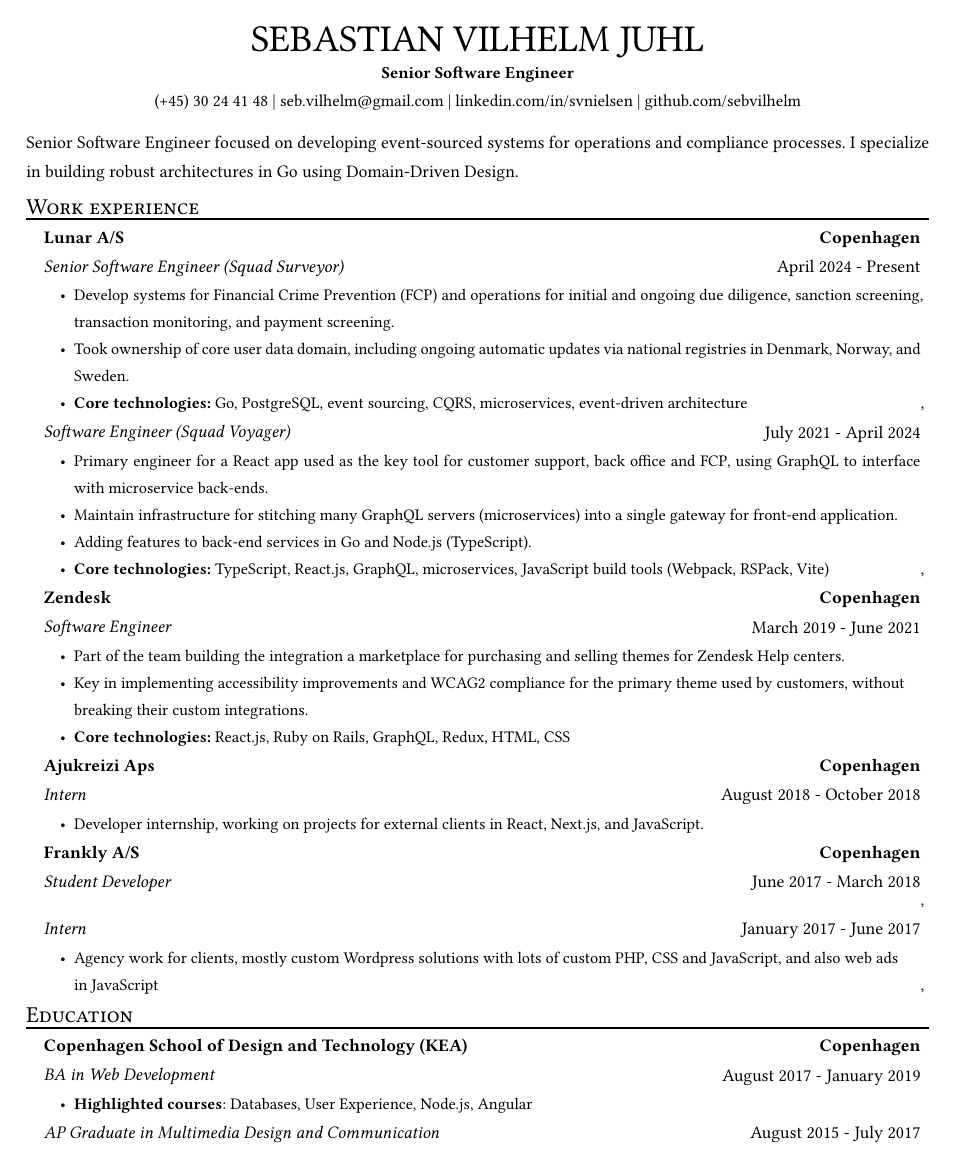
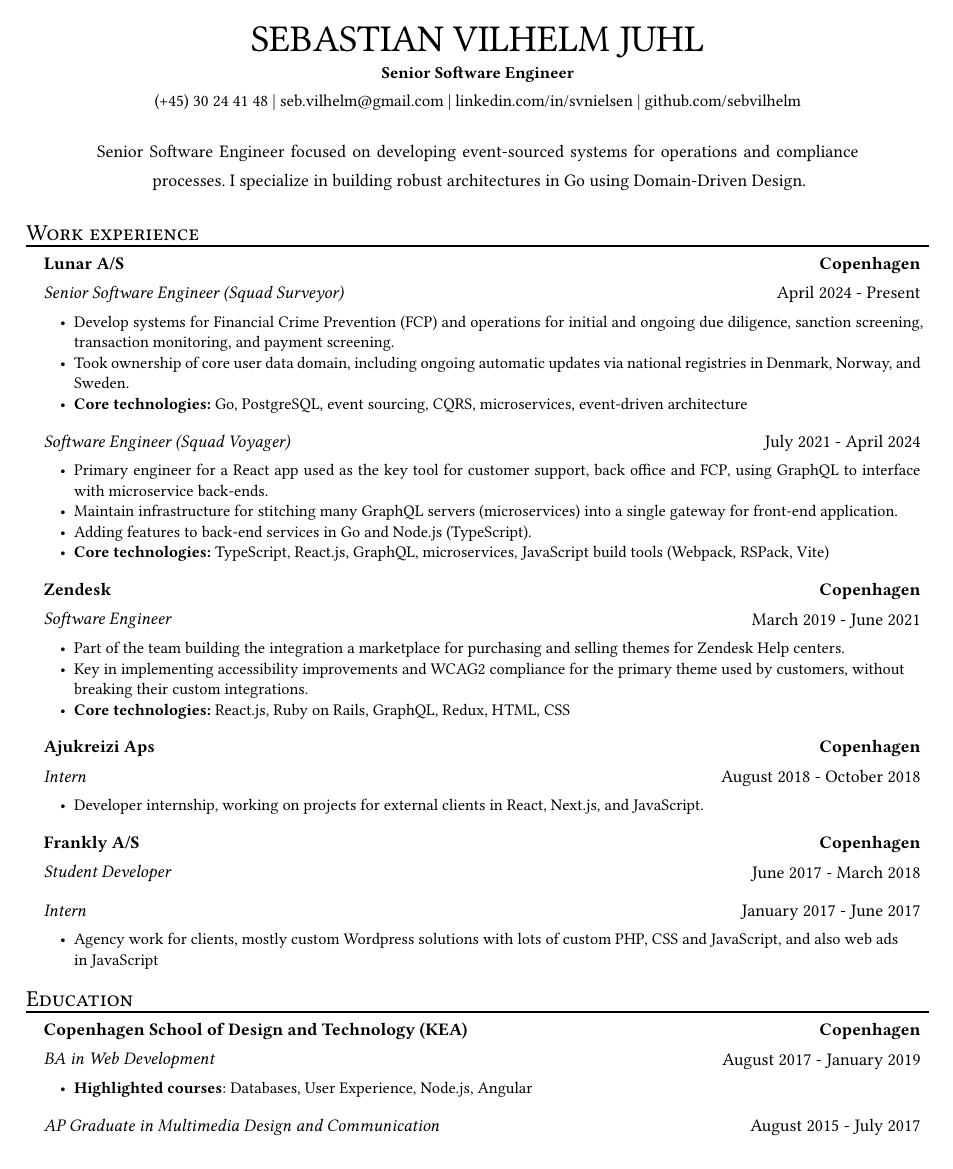
Before and after one commit to sebvilhelm/cv, a Typst document (cv.typ, which reads template.typ): the whole page. Compiled offline with Typst 0.15; a missing font is replaced by an installed copy or a similar font.

Commit message:
layout fixes

```diff
--- a/cv.typ
+++ b/cv.typ
@@ -11,7 +11,7 @@
   site: "github.com/sebvilhelm",
 )
 
-#par[
+#profile[
   Senior Software Engineer focused on developing event-sourced systems for operations and compliance processes. I specialize in building robust architectures in Go using Domain-Driven Design.
 ]
 
--- a/template.typ
+++ b/template.typ
@@ -75,12 +75,22 @@
   ]
 }
 
+#let profile(body) = {
+    pad(
+      top: 0.5em,
+      bottom: 1em,
+      x: 4em,
+      align(center, body)
+    )
+}
+
 #let exp_item(
   name,
   location: "Copenhagen",
   ..positions
 ) = {
     set block(above: 0.7em, below: 1em, spacing: 0.65em)
+    set par(leading: 0.6em)
     pad(left: 1em, right: 0.5em, box[
       #grid(
         columns: (3fr, 1fr),
@@ -111,6 +121,9 @@
           #date
         ]
       )
-      #list(..points)
+      #if points.pos().len() > 0 {
+        list(..points)
+      }
     ]
+  )
 }
```
Also changed, not shown: cv.pdf, cv.typ (8 more changed lines), template.typ (2 more changed lines).
